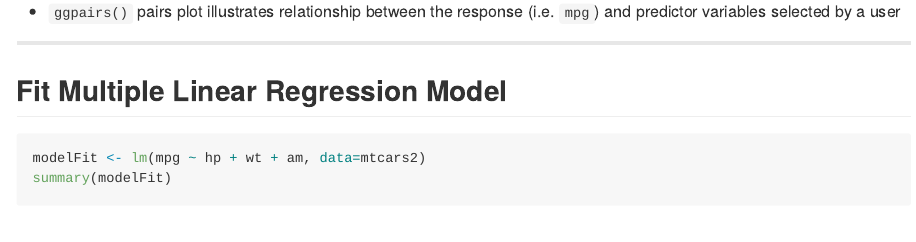
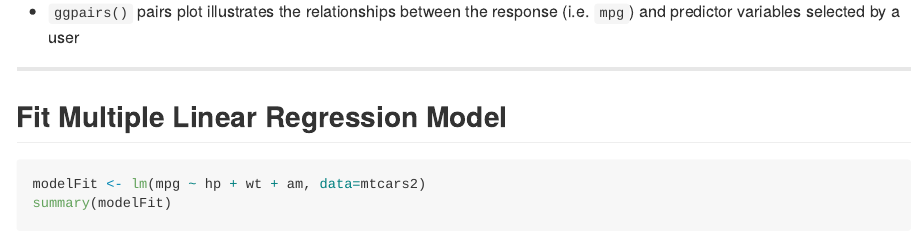
Before and after one commit to mspcvsp/DevelopingDataProducts, an R Markdown document (shinyApplicationPresentation.Rmd): the page in a window 1100 px wide, from 1330 px down. The pictures show the output file shinyApplicationPresentation.md that the author committed with the source, drawn offline in the style of GitHub.

Commit message:
Updated presentation

````diff
--- a/shinyApplicationPresentation.Rmd
+++ b/shinyApplicationPresentation.Rmd
@@ -40,8 +40,8 @@ mtcars2$am <- as.factor(mtcars2$am)
 levels(mtcars2$am) <- c("auto","manual")
 ggpairs(mtcars2[,c(1,4,6,9)])
 ```
-- `ggpairs()` pairs plot illustrates relationship between the response (i.e.
-`mpg`) and predictor variables selected by a user
+- `ggpairs()` pairs plot illustrates the relationships between the response
+(i.e. `mpg`) and predictor variables selected by a user
 
 ---
 ## Fit Multiple Linear Regression Model
````
Also changed, not shown: shinyApplicationPresentation.html, shinyApplicationPresentation.md.
